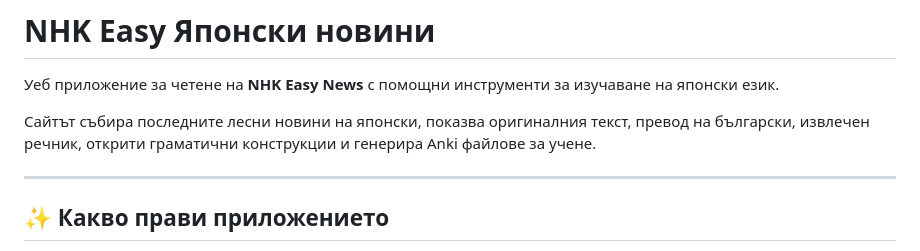
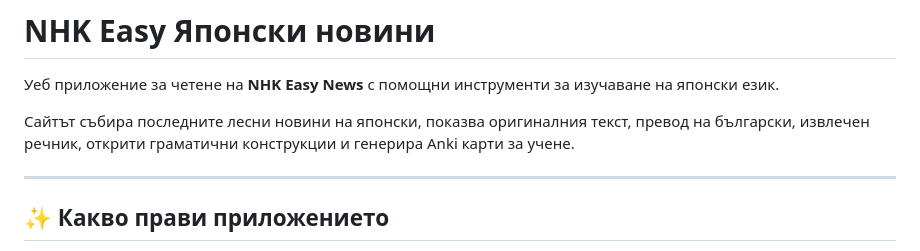
Before and after one commit to vebaev/NHK, a Markdown page: README.md, the part around the change. Drawn GitHub-style.

```diff
--- a/README.md
+++ b/README.md
@@ -2,7 +2,7 @@
 
 Уеб приложение за четене на **NHK Easy News** с помощни инструменти за изучаване на японски език.
 
-Сайтът събира последните лесни новини на японски, показва оригиналния текст, превод на български, извлечен речник, открити граматични конструкции и генерира Anki файлове за учене.
+Сайтът събира последните лесни новини на японски, показва оригиналния текст, превод на български, извлечен речник, открити граматични конструкции и генерира Anki карти за учене.
 
 ---
 
```
